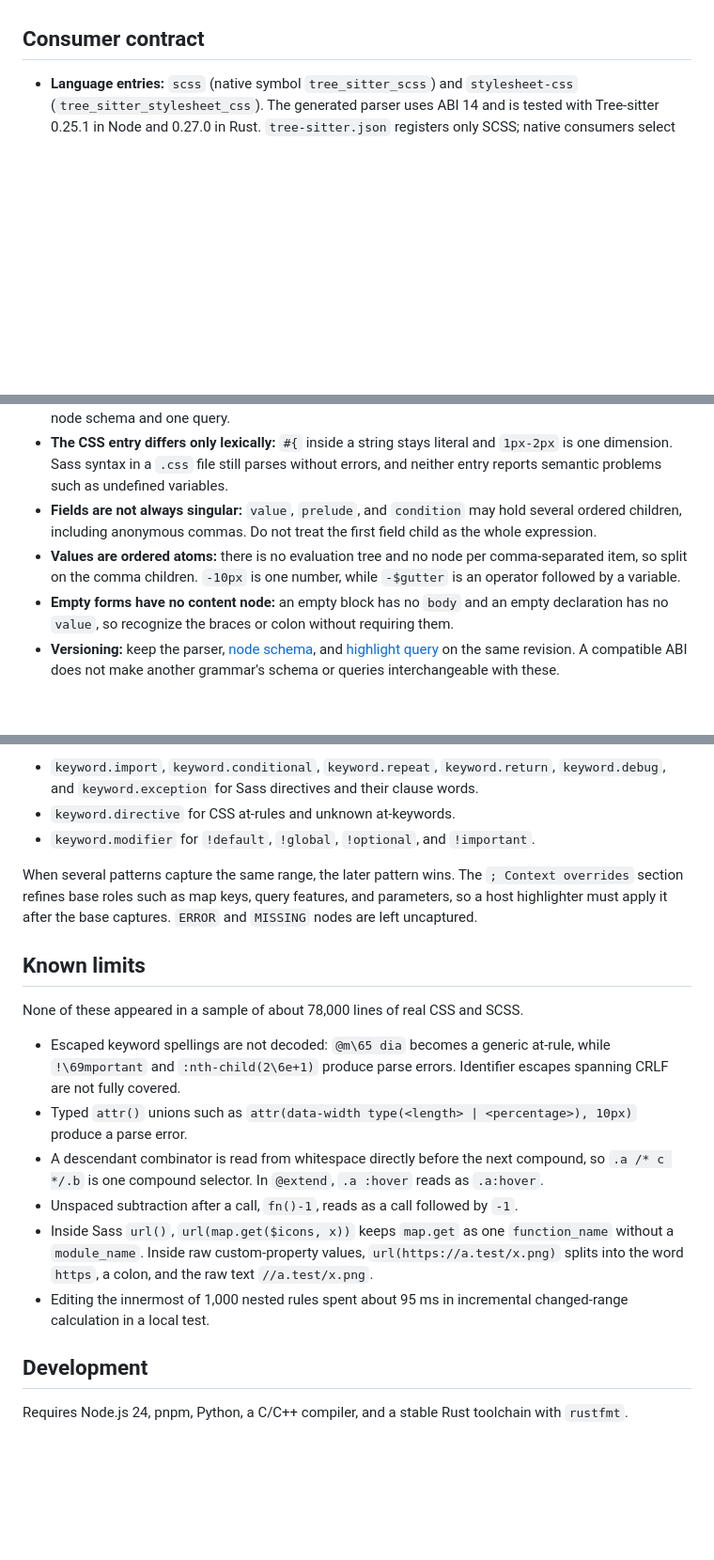
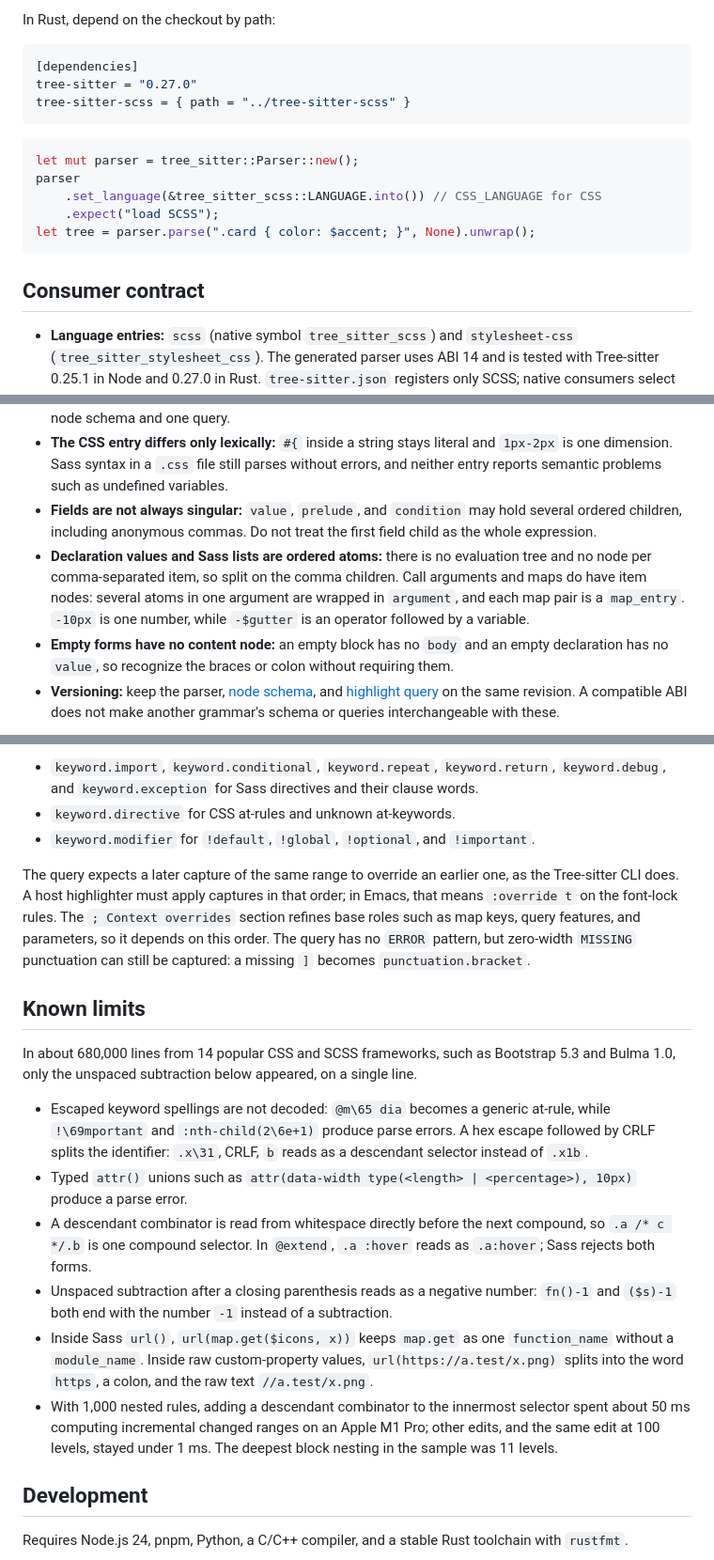
Before and after one commit to P233/tree-sitter-scss, a Markdown page: README.md, 3 parts joined by grey strips. Shown at 94% size. GitHub-like rendering; blank space fills up the shorter version.

````diff
--- a/README.md
+++ b/README.md
@@ -30,3 +57,18 @@ Coverage matters beyond highlighting: node ranges inside an `ERROR` cannot be tr
+In Rust, depend on the checkout by path:
+
+```toml
+[dependencies]
+tree-sitter = "0.27.0"
+tree-sitter-scss = { path = "../tree-sitter-scss" }
+```
+
+```rust
+let mut parser = tree_sitter::Parser::new();
+parser
+    .set_language(&tree_sitter_scss::LANGUAGE.into()) // CSS_LANGUAGE for CSS
+    .expect("load SCSS");
+let tree = parser.parse(".card { color: $accent; }", None).unwrap();
+```
 
 ## Consumer contract
 
@@ -34,7 +76,7 @@ Coverage matters beyond highlighting: node ranges inside an `ERROR` cannot be tr
 - **Bindings:** Node exports `language`, `cssLanguage`, `nodeTypeInfo`, and `HIGHLIGHTS_QUERY`; Rust exports `LANGUAGE`, `CSS_LANGUAGE`, `NODE_TYPES`, and `HIGHLIGHTS_QUERY`. Both entries share one node schema and one query.
 - **The CSS entry differs only lexically:** `#{` inside a string stays literal and `1px-2px` is one dimension. Sass syntax in a `.css` file still parses without errors, and neither entry reports semantic problems such as undefined variables.
 - **Fields are not always singular:** `value`, `prelude`, and `condition` may hold several ordered children, including anonymous commas. Do not treat the first field child as the whole expression.
-- **Values are ordered atoms:** there is no evaluation tree and no node per comma-separated item, so split on the comma children. `-10px` is one number, while `-$gutter` is an operator followed by a variable.
+- **Declaration values and Sass lists are ordered atoms:** there is no evaluation tree and no node per comma-separated item, so split on the comma children. Call arguments and maps do have item nodes: several atoms in one argument are wrapped in `argument`, and each map pair is a `map_entry`. `-10px` is one number, while `-$gutter` is an operator followed by a variable.
 - **Empty forms have no content node:** an empty block has no `body` and an empty declaration has no `value`, so recognize the braces or colon without requiring them.
 - **Versioning:** keep the parser, [node schema](src/node-types.json), and [highlight query](queries/highlights.scm) on the same revision. A compatible ABI does not make another grammar's schema or queries interchangeable with these.
 
@@ -46,18 +88,18 @@ Coverage matters beyond highlighting: node ranges inside an `ERROR` cannot be tr
 - `keyword.directive` for CSS at-rules and unknown at-keywords.
 - `keyword.modifier` for `!default`, `!global`, `!optional`, and `!important`.
 
-When several patterns capture the same range, the later pattern wins. The `; Context overrides` section refines base roles such as map keys, query features, and parameters, so a host highlighter must apply it after the base captures. `ERROR` and `MISSING` nodes are left uncaptured.
+The query expects a later capture of the same range to override an earlier one, as the Tree-sitter CLI does. A host highlighter must apply captures in that order; in Emacs, that means `:override t` on the font-lock rules. The `; Context overrides` section refines base roles such as map keys, query features, and parameters, so it depends on this order. The query has no `ERROR` pattern, but zero-width `MISSING` punctuation can still be captured: a missing `]` becomes `punctuation.bracket`.
 
 ## Known limits
 
-None of these appeared in a sample of about 78,000 lines of real CSS and SCSS.
+In about 680,000 lines from 14 popular CSS and SCSS frameworks, such as Bootstrap 5.3 and Bulma 1.0, only the unspaced subtraction below appeared, on a single line.
 
-- Escaped keyword spellings are not decoded: `@m\65 dia` becomes a generic at-rule, while `!\69mportant` and `:nth-child(2\6e+1)` produce parse errors. Identifier escapes spanning CRLF are not fully covered.
+- Escaped keyword spellings are not decoded: `@m\65 dia` becomes a generic at-rule, while `!\69mportant` and `:nth-child(2\6e+1)` produce parse errors. A hex escape followed by CRLF splits the identifier: `.x\31`, CRLF, `b` reads as a descendant selector instead of `.x1b`.
 - Typed `attr()` unions such as `attr(data-width type(<length> | <percentage>), 10px)` produce a parse error.
-- A descendant combinator is read from whitespace directly before the next compound, so `.a /* c */.b` is one compound selector. In `@extend`, `.a :hover` reads as `.a:hover`.
-- Unspaced subtraction after a call, `fn()-1`, reads as a call followed by `-1`.
+- A descendant combinator is read from whitespace directly before the next compound, so `.a /* c */.b` is one compound selector. In `@extend`, `.a :hover` reads as `.a:hover`; Sass rejects both forms.
+- Unspaced subtraction after a closing parenthesis reads as a negative number: `fn()-1` and `($s)-1` both end with the number `-1` instead of a subtraction.
 - Inside Sass `url()`, `url(map.get($icons, x))` keeps `map.get` as one `function_name` without a `module_name`. Inside raw custom-property values, `url(https://a.test/x.png)` splits into the word `https`, a colon, and the raw text `//a.test/x.png`.
-- Editing the innermost of 1,000 nested rules spent about 95 ms in incremental changed-range calculation in a local test.
+- With 1,000 nested rules, adding a descendant combinator to the innermost selector spent about 50 ms computing incremental changed ranges on an Apple M1 Pro; other edits, and the same edit at 100 levels, stayed under 1 ms. The deepest block nesting in the sample was 11 levels.
 
 ## Development
 
````
Also changed, not shown: other parts of README.md (+33 -6 lines).
